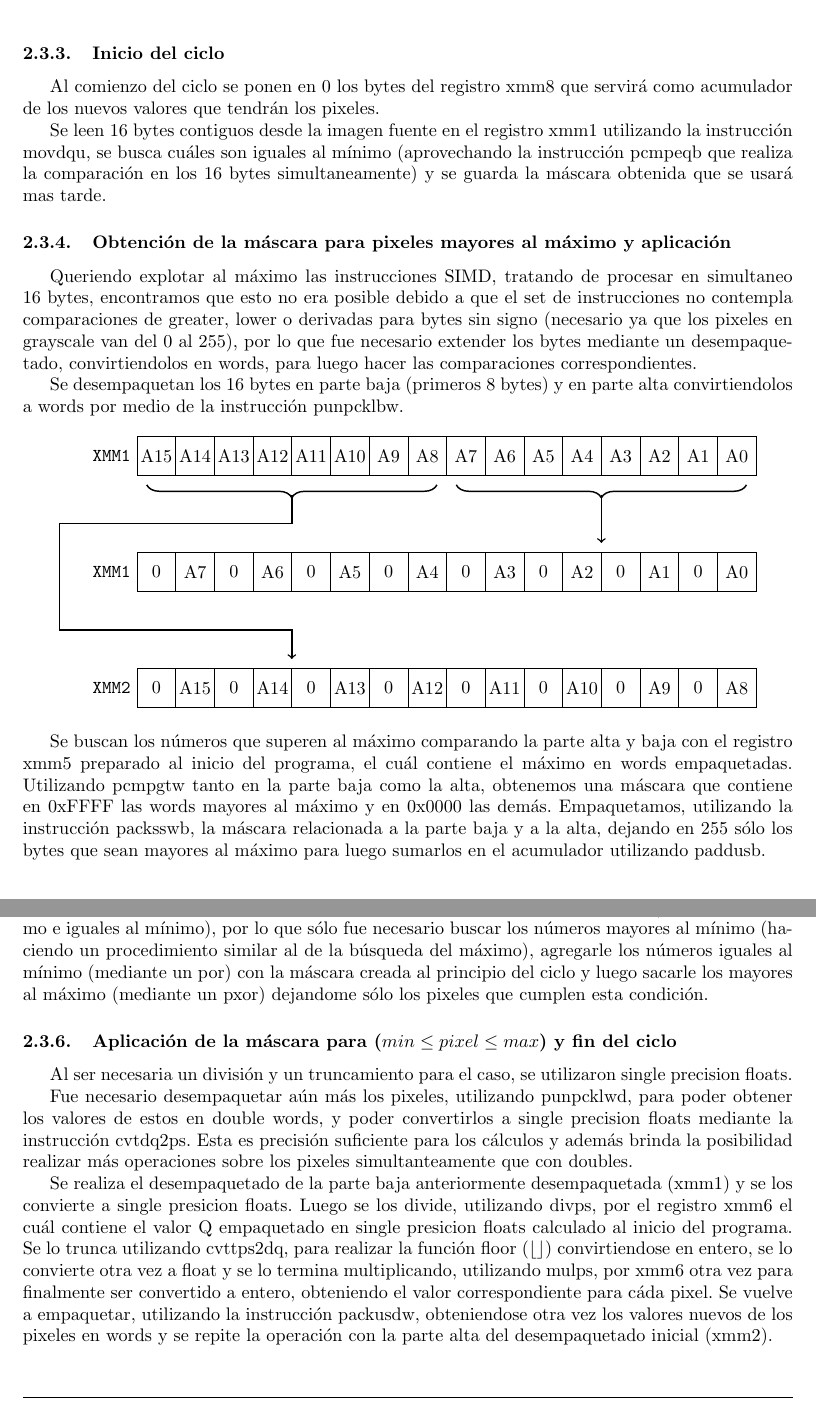
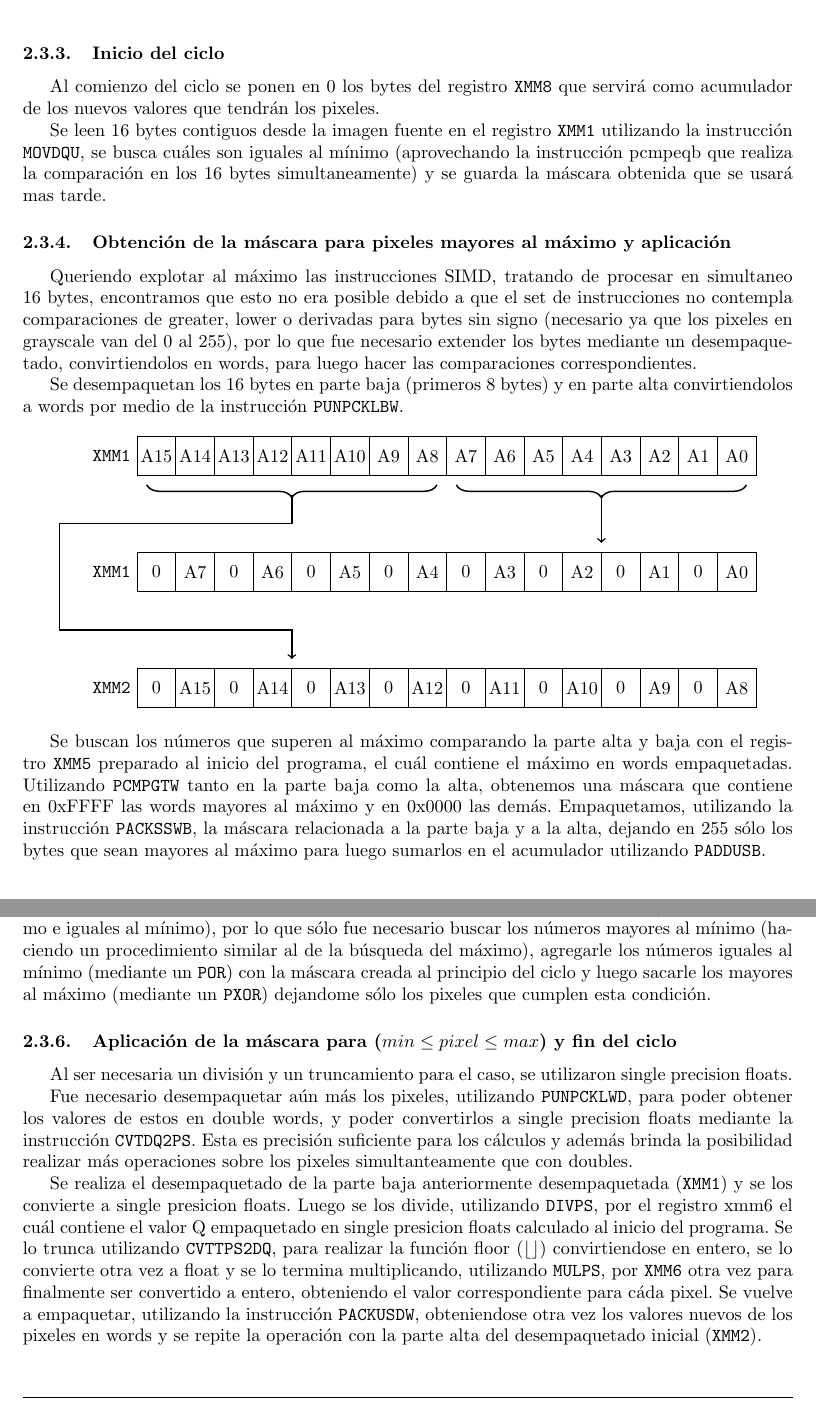
Before and after one commit to LeandroLovisolo/Orga2-TP2, a LaTeX document (informe/informe.tex, which reads informe/umbralizar.tex): two parts of pages 5 and 6 of 15, joined at a grey line, cut so that both start at the same text. Compiled offline with pdfLaTeX.

Commit message:
Formateo de registros e instrucciones

```diff
--- a/informe/umbralizar.tex
+++ b/informe/umbralizar.tex
@@ -28,14 +28,14 @@ También se calcula y se guarda en el registro rcx, la cantidad de pixeles que t
 
 \subsubsection{Inicio del ciclo}
-Al comienzo del ciclo se ponen en 0 los bytes del registro xmm8 que servirá como acumulador de los nuevos valores que tendrán los pixeles.
+Al comienzo del ciclo se ponen en 0 los bytes del registro \xmm{8} que servirá como acumulador de los nuevos valores que tendrán los pixeles.
 
-Se leen 16 bytes contiguos desde la imagen fuente en el registro xmm1 utilizando la instrucción movdqu, se busca cuáles son iguales al mínimo (aprovechando la instrucción pcmpeqb que realiza la comparación en los 16 bytes simultaneamente) y se guarda la máscara obtenida que se usará mas tarde.
+Se leen 16 bytes contiguos desde la imagen fuente en el registro \xmm{1} utilizando la instrucción \texttt{MOVDQU}, se busca cuáles son iguales al mínimo (aprovechando la instrucción pcmpeqb que realiza la comparación en los 16 bytes simultaneamente) y se guarda la máscara obtenida que se usará mas tarde.
 
 \subsubsection{Obtención de la máscara para pixeles mayores al máximo y aplicación}
 
 Queriendo explotar al máximo las instrucciones SIMD, tratando de procesar en simultaneo 16 bytes, encontramos que esto no era posible debido a que el set de instrucciones no contempla comparaciones de greater, lower o derivadas para bytes sin signo (necesario ya que los pixeles en grayscale van del 0 al 255), por lo que fue necesario extender los bytes mediante un desempaquetado, convirtiendolos en words, para luego hacer las comparaciones correspondientes.
 
-Se desempaquetan los 16 bytes en parte baja (primeros 8 bytes) y en parte alta convirtiendolos a words por medio de la instrucción punpcklbw.
+Se desempaquetan los 16 bytes en parte baja (primeros 8 bytes) y en parte alta convirtiendolos a words por medio de la instrucción \texttt{PUNPCKLBW}.
 
 \begin{center}
   \begin{tikzpicture}[scale=0.75]
@@ -58,7 +58,7 @@ Se desempaquetan los 16 bytes en parte baja (primeros 8 bytes) y en parte alta c
   \end{tikzpicture}
 \end{center}
 
-Se buscan los números que superen al máximo comparando la parte alta y baja con el registro xmm5 preparado al inicio del programa, el cuál contiene el máximo en words empaquetadas. Utilizando pcmpgtw tanto en la parte baja como la alta, obtenemos una máscara que contiene en 0xFFFF las words mayores al máximo y en 0x0000 las demás. Empaquetamos, utilizando la instrucción packsswb, la máscara relacionada a la parte baja y a la alta, dejando en 255 sólo los bytes que sean mayores al máximo para luego sumarlos en el acumulador utilizando paddusb.
+Se buscan los números que superen al máximo comparando la parte alta y baja con el registro \xmm{5} preparado al inicio del programa, el cuál contiene el máximo en words empaquetadas. Utilizando \texttt{PCMPGTW} tanto en la parte baja como la alta, obtenemos una máscara que contiene en 0xFFFF las words mayores al máximo y en 0x0000 las demás. Empaquetamos, utilizando la instrucción \texttt{PACKSSWB}, la máscara relacionada a la parte baja y a la alta, dejando en 255 sólo los bytes que sean mayores al máximo para luego sumarlos en el acumulador utilizando \texttt{PADDUSB}.
 
 \begin{center}
   \begin{tikzpicture}[scale=0.75]
@@ -103,12 +103,12 @@ Se buscan los números que superen al máximo comparando la parte alta y baja co
 \subsubsection{Creación de la máscara para los pixeles ($min \leq pixel \leq max$)}
 Al utilizar un acumulador incialmente en 0 se pudo ahorrar el paso de comparar los pixeles menores al mínimo ya que los pixeles que cumplieran esta propiedad tendrían 0 como valor.
 
-Para conseguir la máscara, se aprovechó las máscaras previamente obtenidas (mayores al máximo e iguales al mínimo), por lo que sólo fue necesario buscar los números mayores al mínimo (haciendo un procedimiento similar al de la búsqueda del máximo), agregarle los números iguales al mínimo (mediante un por) con la máscara creada al principio del ciclo y luego sacarle los mayores al máximo (mediante un pxor) dejandome sólo los pixeles que cumplen esta condición.
+Para conseguir la máscara, se aprovechó las máscaras previamente obtenidas (mayores al máximo e iguales al mínimo), por lo que sólo fue necesario buscar los números mayores al mínimo (haciendo un procedimiento similar al de la búsqueda del máximo), agregarle los números iguales al mínimo (mediante un \texttt{POR}) con la máscara creada al principio del ciclo y luego sacarle los mayores al máximo (mediante un \texttt{PXOR}) dejandome sólo los pixeles que cumplen esta condición.
 
 \subsubsection{Aplicación de la máscara para ($min \leq pixel \leq max$) y fin del ciclo}
 Al ser necesaria un división y un truncamiento para el caso, se utilizaron single precision floats.
 
-Fue necesario desempaquetar aún más los pixeles, utilizando punpcklwd, para poder obtener los valores de estos en double words, y poder convertirlos a single precision floats mediante la instrucción cvtdq2ps. Esta es precisión suficiente para los cálculos y además brinda la posibilidad realizar más operaciones sobre los pixeles simultanteamente que con doubles.
+Fue necesario desempaquetar aún más los pixeles, utilizando \texttt{PUNPCKLWD}, para poder obtener los valores de estos en double words, y poder convertirlos a single precision floats mediante la instrucción \texttt{CVTDQ2PS}. Esta es precisión suficiente para los cálculos y además brinda la posibilidad realizar más operaciones sobre los pixeles simultanteamente que con doubles.
 
-Se realiza el desempaquetado de la parte baja anteriormente desempaquetada (xmm1) y se los convierte a single presicion floats. Luego se los divide, utilizando divps, por el registro xmm6 el cuál contiene el valor Q empaquetado en single presicion floats calculado al inicio del programa. Se lo trunca utilizando cvttps2dq, para realizar la función floor ($\lfloor \rfloor$) convirtiendose en entero, se lo convierte otra vez a float y se lo termina multiplicando, utilizando mulps, por xmm6 otra vez para finalmente ser convertido a entero, obteniendo el valor correspondiente para cáda pixel. Se vuelve a empaquetar, utilizando la instrucción packusdw, obteniendose otra vez los valores nuevos de los pixeles en words y se repite la operación con la parte alta del desempaquetado inicial (xmm2).
+Se realiza el desempaquetado de la parte baja anteriormente desempaquetada (\xmm{1}) y se los convierte a single presicion floats. Luego se los divide, utilizando \texttt{DIVPS}, por el registro xmm6 el cuál contiene el valor Q empaquetado en single presicion floats calculado al inicio del programa. Se lo trunca utilizando \texttt{CVTTPS2DQ}, para realizar la función floor ($\lfloor \rfloor$) convirtiendose en entero, se lo convierte otra vez a float y se lo termina multiplicando, utilizando \texttt{MULPS}, por \xmm{6} otra vez para finalmente ser convertido a entero, obteniendo el valor correspondiente para cáda pixel. Se vuelve a empaquetar, utilizando la instrucción \texttt{PACKUSDW}, obteniendose otra vez los valores nuevos de los pixeles en words y se repite la operación con la parte alta del desempaquetado inicial (\xmm{2}).
 
```
Also changed, not shown: informe/umbralizar.tex (16 more changed lines).
